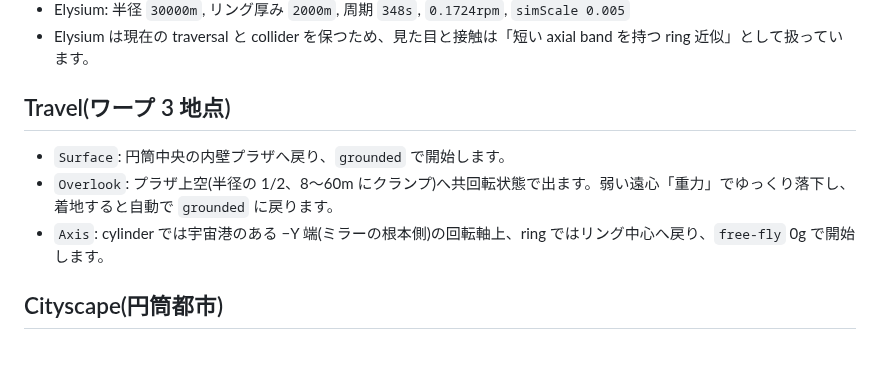
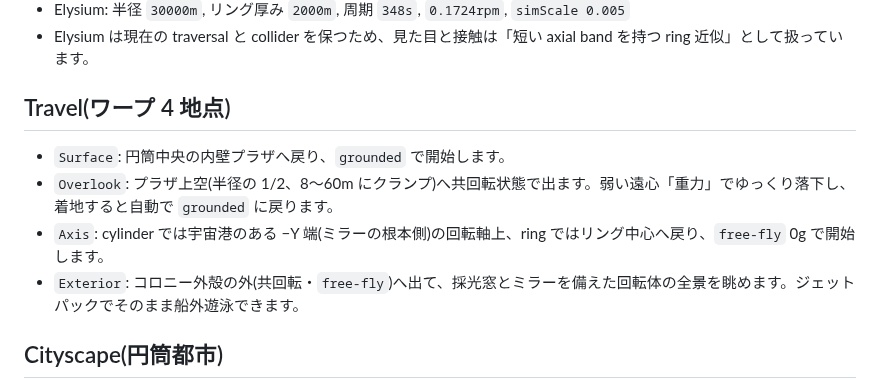
Before and after one commit to tomingtoming/spinward, a Markdown page: README.md, the part around one of its changes. Rendered like a GitHub page; blank space fills up the shorter version.

```diff
--- a/README.md
+++ b/README.md
@@ -162,11 +165,12 @@ a_cf = -(Ω × (Ω × r))
 - Elysium: 半径 `30000m`, リング厚み `2000m`, 周期 `348s`, `0.1724rpm`, `simScale 0.005`
 - Elysium は現在の traversal と collider を保つため、見た目と接触は「短い axial band を持つ ring 近似」として扱っています。
 
-## Travel(ワープ 3 地点)
+## Travel(ワープ 4 地点)
 
 - `Surface`: 円筒中央の内壁プラザへ戻り、`grounded` で開始します。
 - `Overlook`: プラザ上空(半径の 1/2、8〜60m にクランプ)へ共回転状態で出ます。弱い遠心「重力」でゆっくり落下し、着地すると自動で `grounded` に戻ります。
 - `Axis`: cylinder では宇宙港のある −Y 端(ミラーの根本側)の回転軸上、ring ではリング中心へ戻り、`free-fly` 0g で開始します。
+- `Exterior`: コロニー外殻の外(共回転・`free-fly`)へ出て、採光窓とミラーを備えた回転体の全景を眺めます。ジェットパックでそのまま船外遊泳できます。
 
 ## Cityscape(円筒都市)
 
```
Also changed, not shown: other parts of README.md (+30 -27 lines), public/og.jpg (added), public/og.png (deleted), 7 other files.
